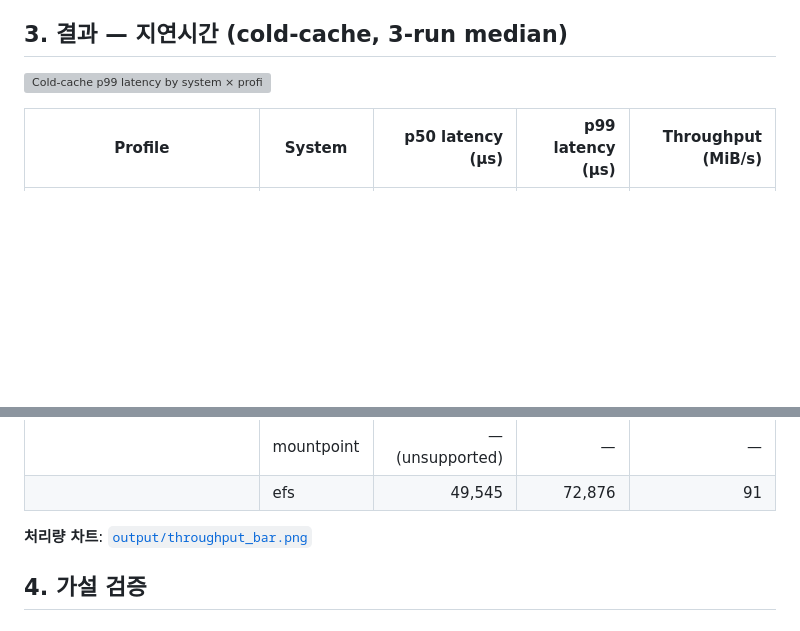
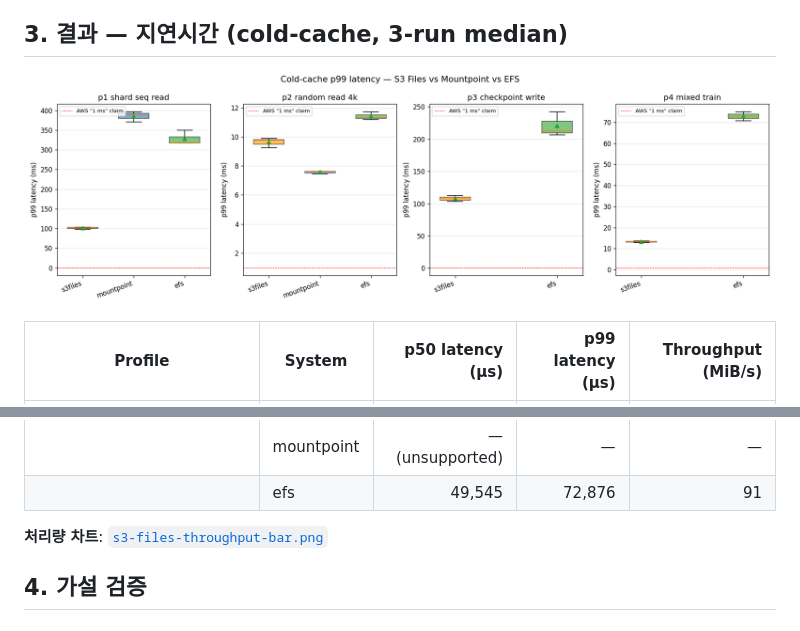
Before and after one commit to roboco-io/s3-experiments, a Markdown page: docs/research/s3-files.md, 2 parts joined by grey strips. Rendered like a GitHub page; pictures changed too: docs/research/s3-files-latency-boxplot.png (added); blank space fills up the shorter version; grey boxes are pictures that could not be loaded.

Commit message:
docs: move benchmark charts into docs/research/ for GitHub rendering
experiments/**/output/ is gitignored, so the two PNGs in
experiments/s3-files-benchmark/output/ never made it to the remote
and the README image references 404'd on github.com.

Following the same convention as the existing kv-store charts
(cost-by-storage-*.png), copy the two PNGs into docs/research/ with
descriptive prefixes:
- s3-files-latency-boxplot.png
- s3-files-throughput-bar.png

Update s3-files.md links to the new in-tree paths. Originals remain in
experiments/.../output/ as the analysis pipeline output (regenerable).

Co-Authored-By: Claude Opus 4.7 (1M context) <noreply@anthropic.com>

```diff
--- a/docs/research/s3-files.md
+++ b/docs/research/s3-files.md
@@ -31,7 +31,7 @@
 
 ## 3. 결과 — 지연시간 (cold-cache, 3-run median)
 
-![Cold-cache p99 latency by system × profile](../../experiments/s3-files-benchmark/output/latency_boxplot.png)
+![Cold-cache p99 latency by system × profile](./s3-files-latency-boxplot.png)
 
 | Profile | System | p50 latency (μs) | p99 latency (μs) | Throughput (MiB/s) |
 |---|---|---:|---:|---:|
@@ -48,7 +48,7 @@
 | | mountpoint | — (unsupported) | — | — |
 | | efs | 49,545 | 72,876 | 91 |
 
-**처리량 차트**: [`output/throughput_bar.png`](../../experiments/s3-files-benchmark/output/throughput_bar.png)
+**처리량 차트**: [`s3-files-throughput-bar.png`](./s3-files-throughput-bar.png)
 
 ## 4. 가설 검증
 
```
Also changed, not shown: docs/research/s3-files-throughput-bar.png (added).
